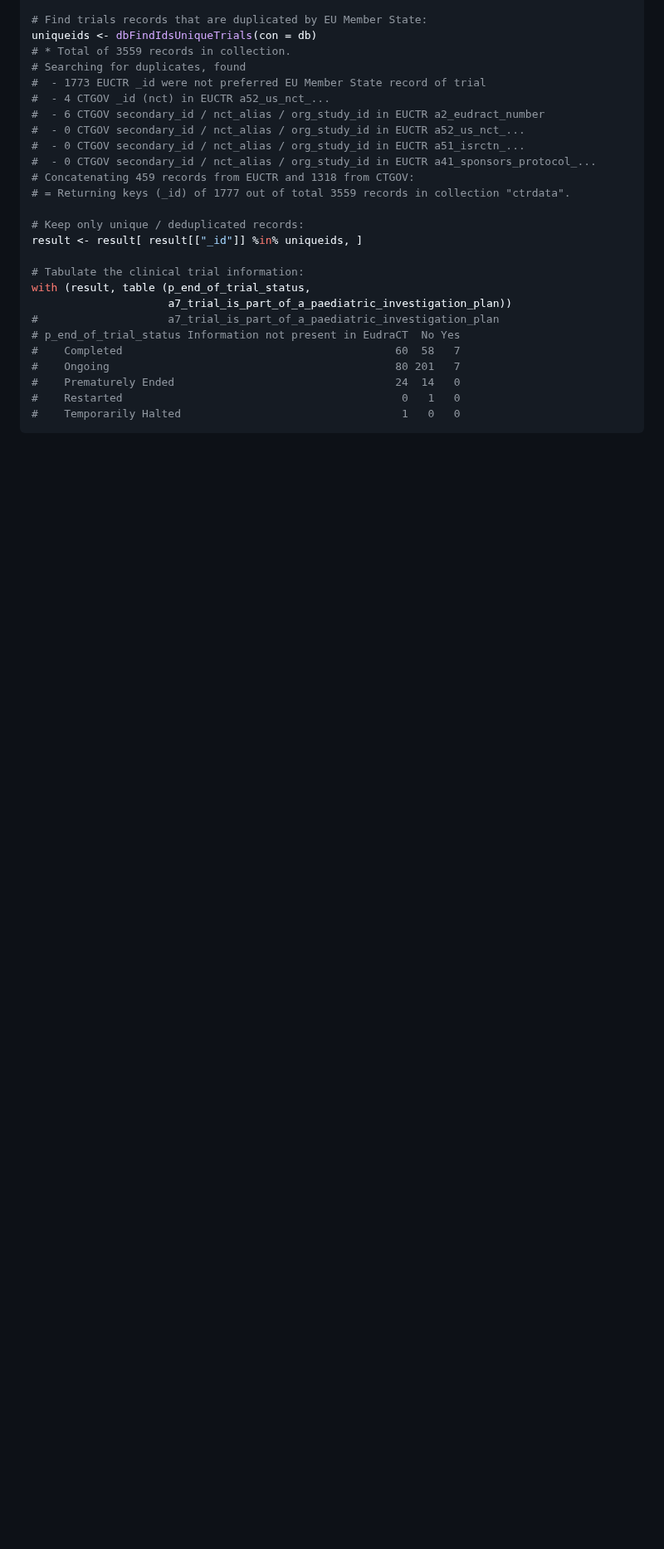
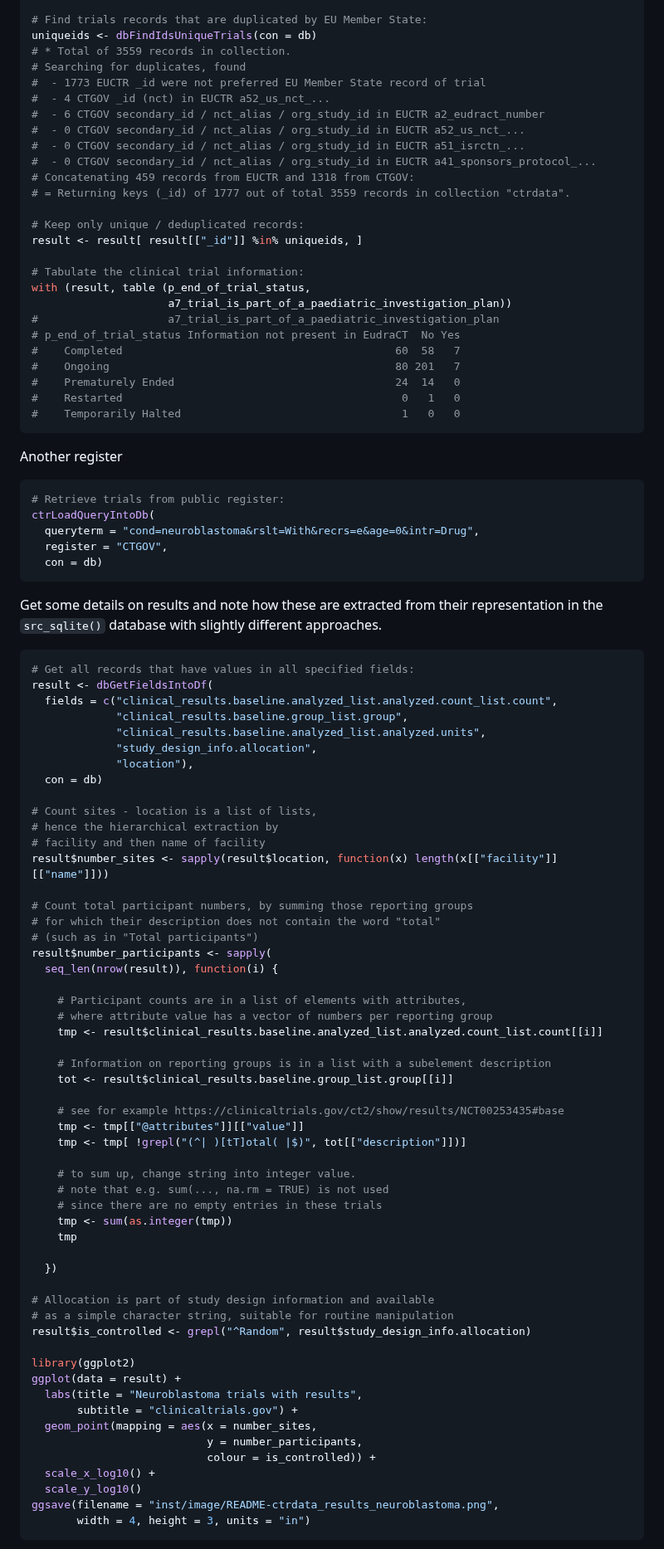
Before and after one commit to rfhb/ctrdata, a Markdown page: README.md, the part around one of its changes. Shown at 83% size. Drawn GitHub-style; blank space fills up the shorter version.

Commit message:
extend src_sqlite examples for result extraction

````diff
--- a/README.md
+++ b/README.md
@@ -288,3 +288,74 @@ with (result, table (p_end_of_trial_status,
 #    Temporarily Halted                                  1   0   0
 ```
 
+Another register
+
+``` r
+# Retrieve trials from public register:
+ctrLoadQueryIntoDb(
+  queryterm = "cond=neuroblastoma&rslt=With&recrs=e&age=0&intr=Drug",
+  register = "CTGOV",
+  con = db)
+```
+
+Get some details on results and note how these are extracted from their
+representation in the `src_sqlite()` database with slightly different
+approaches.
+
+``` r
+# Get all records that have values in all specified fields:
+result <- dbGetFieldsIntoDf(
+  fields = c("clinical_results.baseline.analyzed_list.analyzed.count_list.count",
+             "clinical_results.baseline.group_list.group",
+             "clinical_results.baseline.analyzed_list.analyzed.units",
+             "study_design_info.allocation",
+             "location"),
+  con = db)
+
+# Count sites - location is a list of lists,
+# hence the hierarchical extraction by
+# facility and then name of facility
+result$number_sites <- sapply(result$location, function(x) length(x[["facility"]][["name"]]))
+
+# Count total participant numbers, by summing those reporting groups
+# for which their description does not contain the word "total"
+# (such as in "Total participants")
+result$number_participants <- sapply(
+  seq_len(nrow(result)), function(i) {
+
+    # Participant counts are in a list of elements with attributes,
+    # where attribute value has a vector of numbers per reporting group
+    tmp <- result$clinical_results.baseline.analyzed_list.analyzed.count_list.count[[i]]
+
+    # Information on reporting groups is in a list with a subelement description
+    tot <- result$clinical_results.baseline.group_list.group[[i]]
+
+    # see for example https://clinicaltrials.gov/ct2/show/results/NCT00253435#base
+    tmp <- tmp[["@attributes"]][["value"]]
+    tmp <- tmp[ !grepl("(^| )[tT]otal( |$)", tot[["description"]])]
+
+    # to sum up, change string into integer value.
+    # note that e.g. sum(..., na.rm = TRUE) is not used
+    # since there are no empty entries in these trials
+    tmp <- sum(as.integer(tmp))
+    tmp
+
+  })
+
+# Allocation is part of study design information and available
+# as a simple character string, suitable for routine manipulation
+result$is_controlled <- grepl("^Random", result$study_design_info.allocation)
+
+library(ggplot2)
+ggplot(data = result) +
+  labs(title = "Neuroblastoma trials with results",
+       subtitle = "clinicaltrials.gov") +
+  geom_point(mapping = aes(x = number_sites,
+                           y = number_participants,
+                           colour = is_controlled)) +
+  scale_x_log10() +
+  scale_y_log10()
+ggsave(filename = "inst/image/README-ctrdata_results_neuroblastoma.png",
+       width = 4, height = 3, units = "in")
+```
+
````
Also changed, not shown: other parts of README.md (+3 -0 lines), inst/image/README-ctrdata_results_neuroblastoma.png (added), 1 other file.
